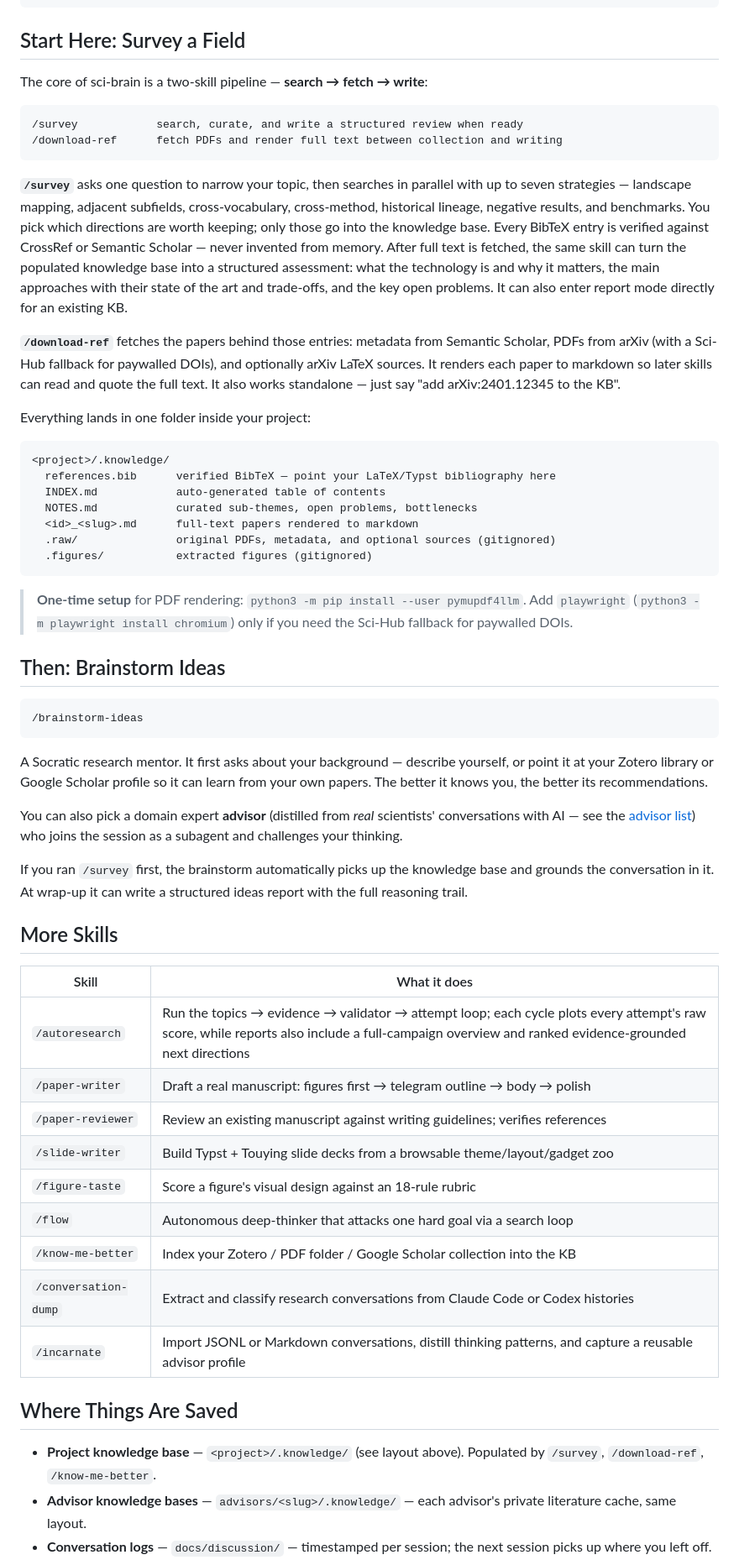
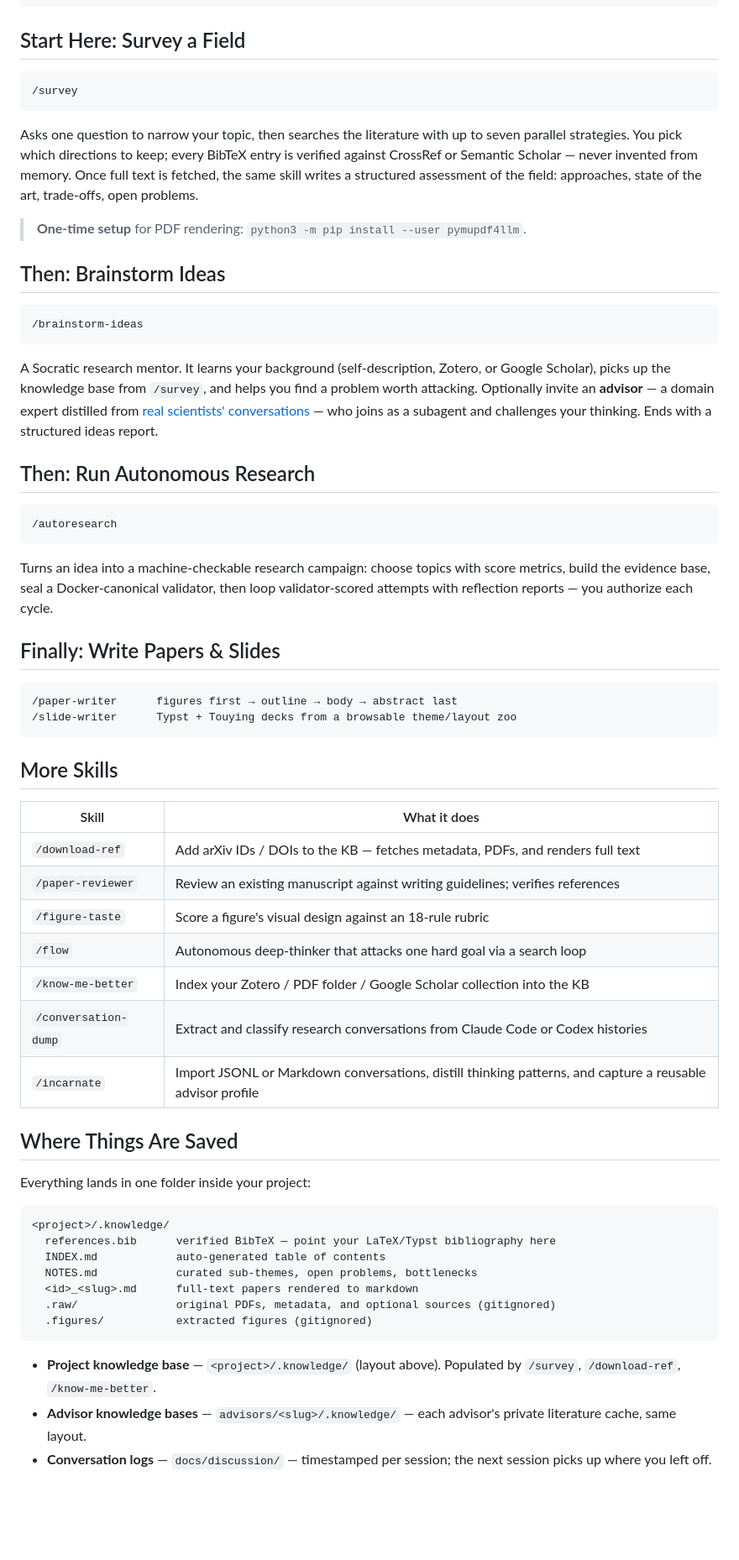
Before and after one commit to QuantumBFS/sci-brain, a Markdown page: README.md, the part around one of its changes. Shown at 84% size. Rendered like a GitHub page; blank space fills up the shorter version.

````diff
--- a/README.md
+++ b/README.md
@@ -26,16 +24,50 @@ pi install npm:sci-brain
 
 ## Start Here: Survey a Field
 
-The core of sci-brain is a two-skill pipeline — **search → fetch → write**:
+```
+/survey
+```
+
+Asks one question to narrow your topic, then searches the literature with up to seven parallel strategies. You pick which directions to keep; every BibTeX entry is verified against CrossRef or Semantic Scholar — never invented from memory. Once full text is fetched, the same skill writes a structured assessment of the field: approaches, state of the art, trade-offs, open problems.
+
+> **One-time setup** for PDF rendering: `python3 -m pip install --user pymupdf4llm`.
+
+## Then: Brainstorm Ideas
 
 ```
-/survey            search, curate, and write a structured review when ready
-/download-ref      fetch PDFs and render full text between collection and writing
+/brainstorm-ideas
 ```
 
-**`/survey`** asks one question to narrow your topic, then searches in parallel with up to seven strategies — landscape mapping, adjacent subfields, cross-vocabulary, cross-method, historical lineage, negative results, and benchmarks. You pick which directions are worth keeping; only those go into the knowledge base. Every BibTeX entry is verified against CrossRef or Semantic Scholar — never invented from memory. After full text is fetched, the same skill can turn the populated knowledge base into a structured assessment: what the technology is and why it matters, the main approaches with their state of the art and trade-offs, and the key open problems. It can also enter report mode directly for an existing KB.
+A Socratic research mentor. It learns your background (self-description, Zotero, or Google Scholar), picks up the knowledge base from `/survey`, and helps you find a problem worth attacking. Optionally invite an **advisor** — a domain expert distilled from [real scientists' conversations](advisors/) — who joins as a subagent and challenges your thinking. Ends with a structured ideas report.
 
-**`/download-ref`** fetches the papers behind those entries: metadata from Semantic Scholar, PDFs from arXiv (with a Sci-Hub fallback for paywalled DOIs), and optionally arXiv LaTeX sources. It renders each paper to markdown so later skills can read and quote the full text. It also works standalone — just say "add arXiv:2401.12345 to the KB".
+## Then: Run Autonomous Research
+
+```
+/autoresearch
+```
+
+Turns an idea into a machine-checkable research campaign: choose topics with score metrics, build the evidence base, seal a Docker-canonical validator, then loop validator-scored attempts with reflection reports — you authorize each cycle.
+
+## Finally: Write Papers & Slides
+
+```
+/paper-writer      figures first → outline → body → abstract last
+/slide-writer      Typst + Touying decks from a browsable theme/layout zoo
+```
+
+## More Skills
+
+| Skill | What it does |
+|-------|--------------|
+| `/download-ref` | Add arXiv IDs / DOIs to the KB — fetches metadata, PDFs, and renders full text |
+| `/paper-reviewer` | Review an existing manuscript against writing guidelines; verifies references |
+| `/figure-taste` | Score a figure's visual design against an 18-rule rubric |
+| `/flow` | Autonomous deep-thinker that attacks one hard goal via a search loop |
+| `/know-me-better` | Index your Zotero / PDF folder / Google Scholar collection into the KB |
+| `/conversation-dump` | Extract and classify research conversations from Claude Code or Codex histories |
+| `/incarnate` | Import JSONL or Markdown conversations, distill thinking patterns, and capture a reusable advisor profile |
+
+## Where Things Are Saved
 
 Everything lands in one folder inside your project:
 
@@ -49,37 +81,7 @@ Everything lands in one folder inside your project:
   .figures/           extracted figures (gitignored)
 ```
 
-> **One-time setup** for PDF rendering: `python3 -m pip install --user pymupdf4llm`. Add `playwright` (`python3 -m playwright install chromium`) only if you need the Sci-Hub fallback for paywalled DOIs.
-
-## Then: Brainstorm Ideas
-
-```
-/brainstorm-ideas
-```
-
-A Socratic research mentor. It first asks about your background — describe yourself, or point it at your Zotero library or Google Scholar profile so it can learn from your own papers. The better it knows you, the better its recommendations.
-
-You can also pick a domain expert **advisor** (distilled from *real* scientists' conversations with AI — see the [advisor list](advisors/)) who joins the session as a subagent and challenges your thinking.
-
-If you ran `/survey` first, the brainstorm automatically picks up the knowledge base and grounds the conversation in it. At wrap-up it can write a structured ideas report with the full reasoning trail.
-
-## More Skills
-
-| Skill | What it does |
-|-------|--------------|
-| `/autoresearch` | Run the topics → evidence → validator → attempt loop; each cycle plots every attempt's raw score, while reports also include a full-campaign overview and ranked evidence-grounded next directions |
-| `/paper-writer` | Draft a real manuscript: figures first → telegram outline → body → polish |
-| `/paper-reviewer` | Review an existing manuscript against writing guidelines; verifies references |
-| `/slide-writer` | Build Typst + Touying slide decks from a browsable theme/layout/gadget zoo |
-| `/figure-taste` | Score a figure's visual design against an 18-rule rubric |
-| `/flow` | Autonomous deep-thinker that attacks one hard goal via a search loop |
-| `/know-me-better` | Index your Zotero / PDF folder / Google Scholar collection into the KB |
-| `/conversation-dump` | Extract and classify research conversations from Claude Code or Codex histories |
-| `/incarnate` | Import JSONL or Markdown conversations, distill thinking patterns, and capture a reusable advisor profile |
-
-## Where Things Are Saved
-
-- **Project knowledge base** — `<project>/.knowledge/` (see layout above). Populated by `/survey`, `/download-ref`, `/know-me-better`.
+- **Project knowledge base** — `<project>/.knowledge/` (layout above). Populated by `/survey`, `/download-ref`, `/know-me-better`.
 - **Advisor knowledge bases** — `advisors/<slug>/.knowledge/` — each advisor's private literature cache, same layout.
 - **Conversation logs** — `docs/discussion/` — timestamped per session; the next session picks up where you left off.
 - **Ideas reports** — `articles/` in your current directory, with a matching `.bib` file.
````
Also changed, not shown: other parts of README.md (+1 -3 lines).
